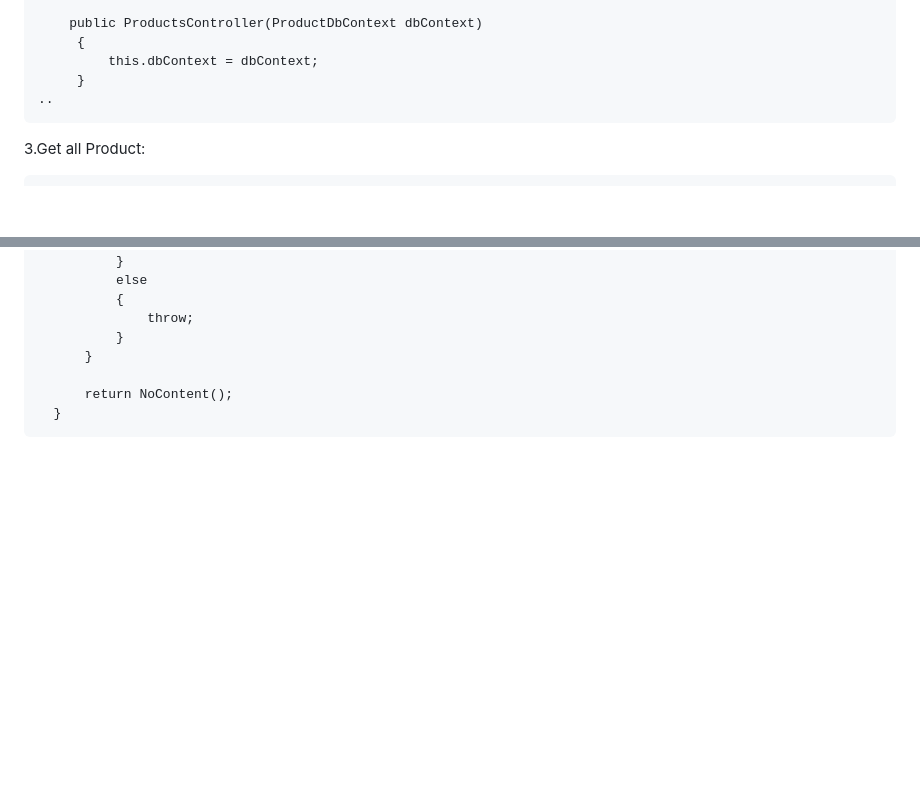
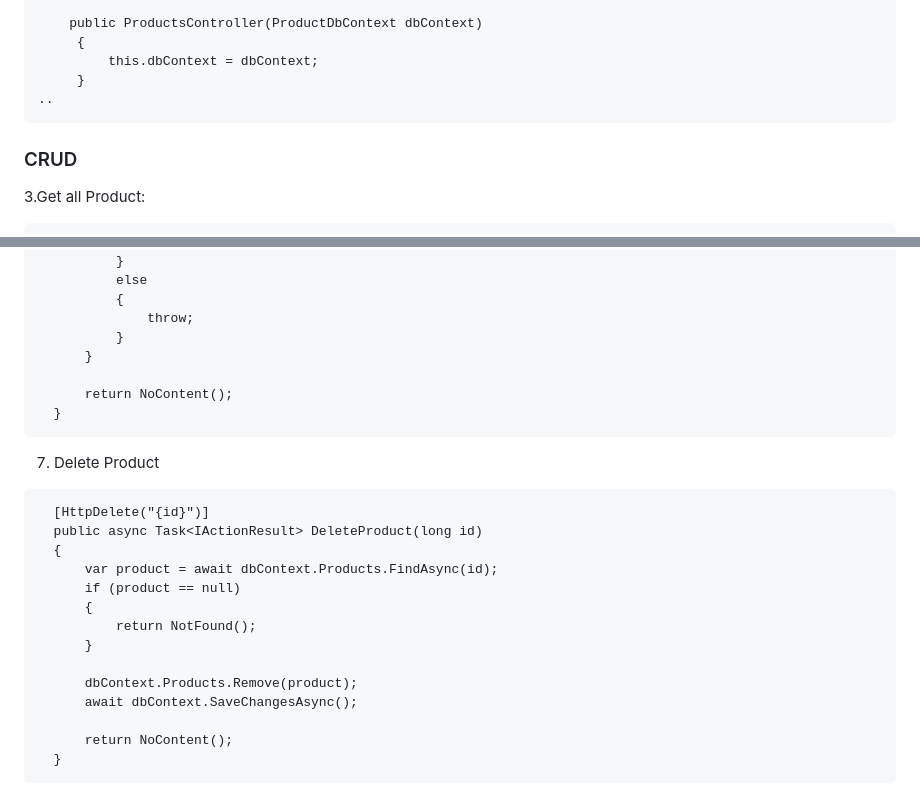
Before and after one commit to nhab/ProductMicroservice, a Markdown page: README.md, 2 parts joined by grey strips. GitHub-like rendering; blank space fills up the shorter version.

````diff
--- a/README.md
+++ b/README.md
@@ -128,6 +128,7 @@ References :
      }
 ..
 ```
+### CRUD
 3.Get all Product:
 ```
  [HttpGet]
@@ -201,3 +202,20 @@ References :
       return NoContent();
   }
 ```
+7. Delete Product
+```
+  [HttpDelete("{id}")]
+  public async Task<IActionResult> DeleteProduct(long id)
+  {
+      var product = await dbContext.Products.FindAsync(id);
+      if (product == null)
+      {
+          return NotFound();
+      }
+
+      dbContext.Products.Remove(product);
+      await dbContext.SaveChangesAsync();
+
+      return NoContent();
+  }
+```
````
Also changed, not shown: other parts of README.md (+1 -1 lines).
